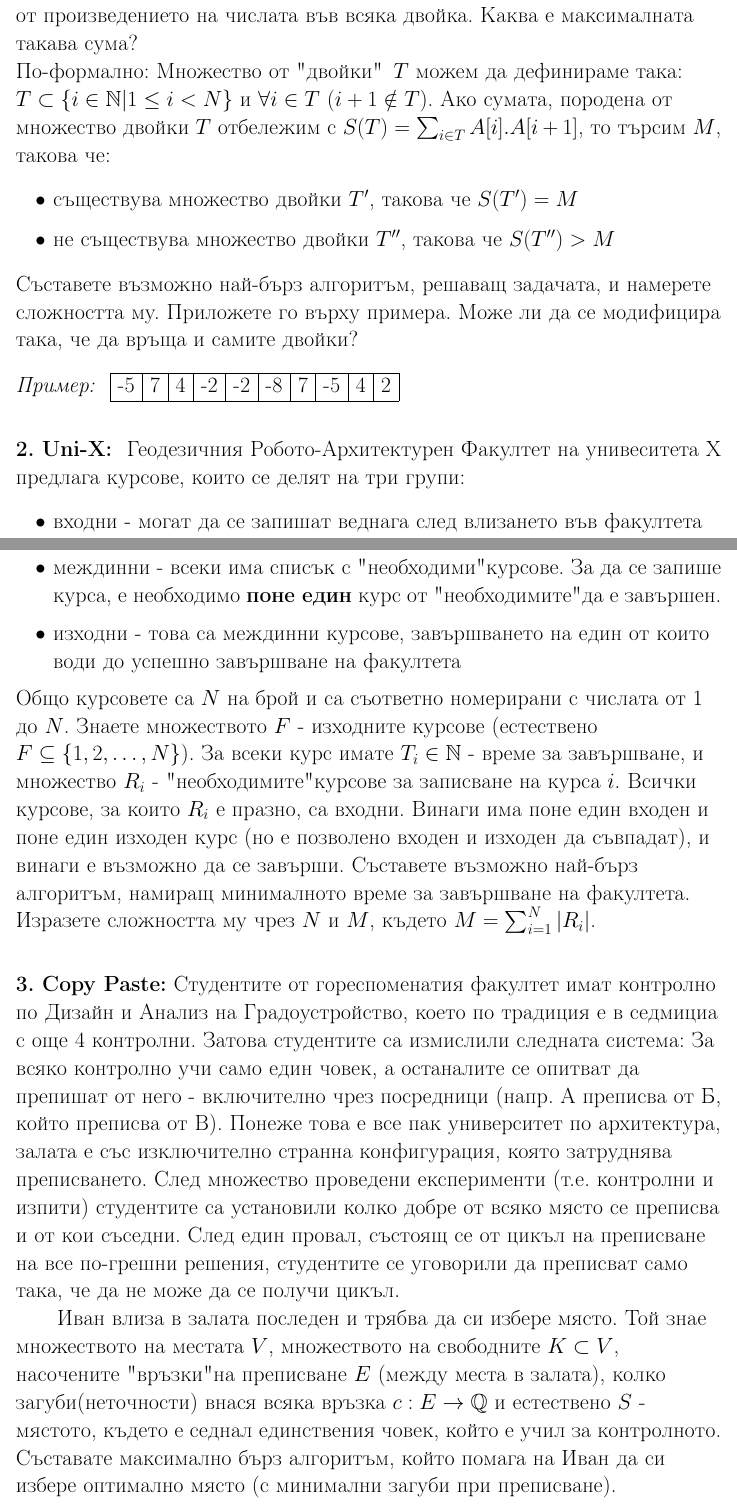
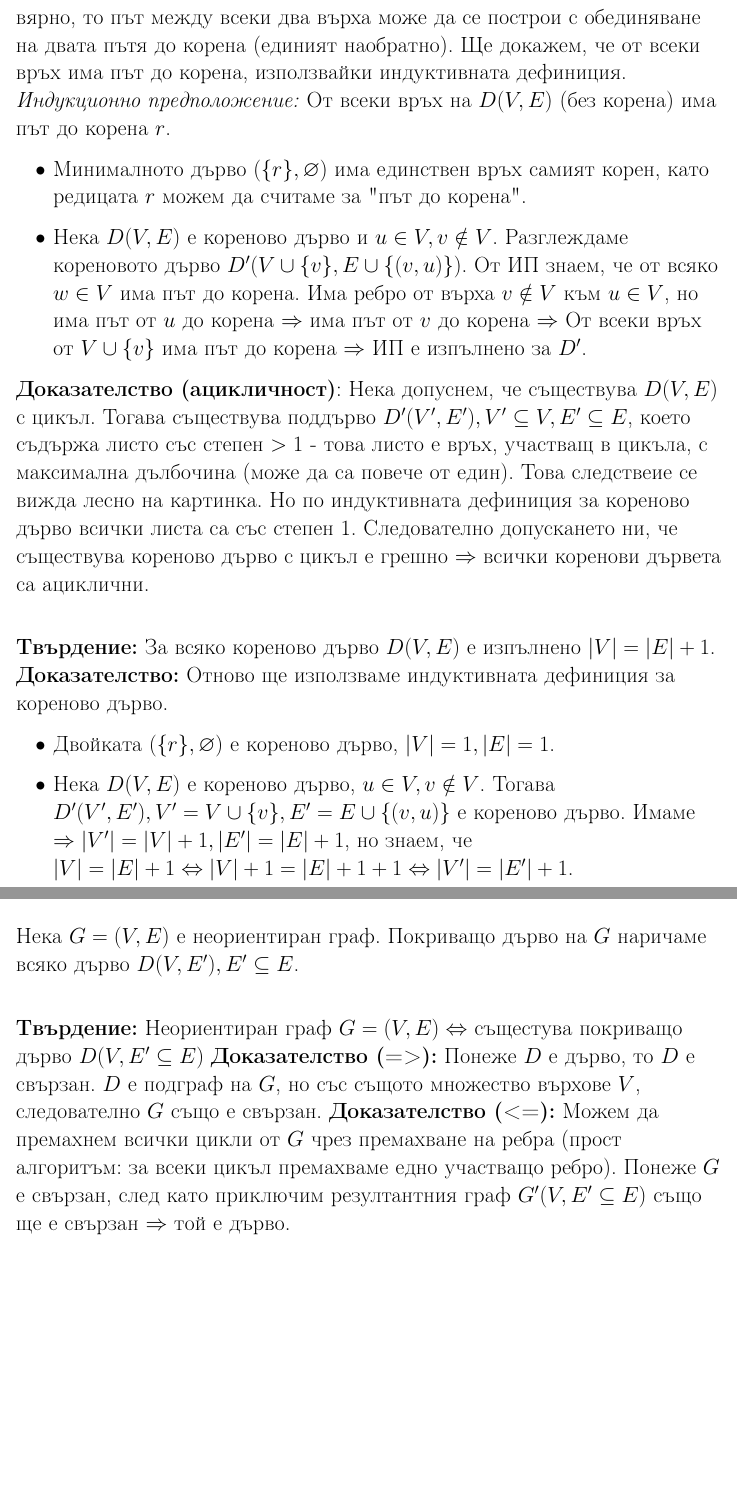
Before and after one commit to kosyonikolov/FinalStupidty2021, a LaTeX document (1/trees_and_graphs.tex): two parts of pages 3 and 4 of 4, joined at a grey line, cut at the place of the change, the shorter picture padded with empty space. Compiled offline with pdfLaTeX.

Commit message:
more tree stuff

```diff
--- a/1/trees_and_graphs.tex
+++ b/1/trees_and_graphs.tex
@@ -83,41 +84,39 @@ $v_{i0}, v_{i1}, \dots, v_{iL}$, за която $\forall p \in \{ 0, 1, \dots,
+за всяко $v \in V$ съществува път до коренът $r$. Ако това е вярно, то път между всеки два върха може да се построи с обединяване на двата пътя до корена
+(единият наобратно). Ще докажем, че от всеки връх има път до корена, използвайки индуктивната дефиниция.
+\textit{Индукционно предположение:} От всеки връх на $D(V,E)$ (без корена) има път до корена $r$.
+\begin{itemize}
+	\item Минималното дърво $(\{r\}, \varnothing)$ има единствен връх самият корен, като редицата $r$ можем да считаме за "път до корена".
+	\item Нека $D(V,E)$ е кореново дърво и $u \in V, v \notin V$. Разглеждаме кореновото дърво $D'(V \cup \{v\}, E \cup \{ (v, u)\})$.
+	От ИП знаем, че от всяко $w \in V$ има път до корена. Има ребро от върха $v \notin V$ към $u \in V$, но има път от $u$ до корена $\Rightarrow$
+	има път от $v$ до корена $\Rightarrow$ От всеки връх от $V \cup \{v\}$ има път до корена $\Rightarrow$ ИП е изпълнено за $D'$.
+\end{itemize}
+\textbf{Доказателство (ацикличност)}: Нека допуснем, че съществува $D(V,E)$ с цикъл. Тогава съществува поддърво $D'(V', E'), V' \subseteq V, E' \subseteq E$,
+което съдържа листо със степен $>1$ - това листо е връх, участващ в цикъла, с максимална дълбочина (може да са повече от един). Това следствеие се вижда лесно на картинка.
+Но по индуктивната дефиниция за кореново дърво всички листа са със степен 1. Следователно допускането ни, че съществува кореново дърво с цикъл е грешно $\Rightarrow$ всички коренови дървета
+са ациклични.
+\vspace{10mm}
 
-\section{Доказателство, че всяко кореново дърво е дърво и |V|=|E|+1.}
+\textbf{Твърдение:} За всяко кореново дърво $D(V,E)$ е изпълнено $|V| = |E| + 1$.
+\textbf{Доказателство:} Отново ще използваме индуктивната дефиниция за кореново дърво.
+\begin{itemize}
+	\item Двойката $(\{r\}, \varnothing)$ е кореново дърво, $|V| = 1, |E| = 1$.
+	\item Нека $D(V,E)$ е кореново дърво, $u \in V, v \notin V$. Тогава $D'(V', E'), V' = V \cup \{v\}, E' = E \cup \{ (v, u)\}$ е кореново дърво.
+	Имаме $\Rightarrow |V'| = |V| + 1, |E'| = |E| + 1$, но знаем, че $|V| = |E| + 1 \Leftrightarrow |V| + 1 = |E| + 1 + 1 \Leftrightarrow |V'| = |E'| + 1$.
+\end{itemize}
+
 \section{Покриващо дърво на граф.}
+Нека $G = (V, E)$ е неориентиран граф. Покриващо дърво на $G$ наричаме всяко дърво $D(V, E'), E' \subseteq E$.
+\vspace{10mm}
+
+\textbf{Твърдение:} Неориентиран граф $G = (V, E) \Leftrightarrow $ същестува покриващо дърво $D(V, E' \subseteq E)$
+\textbf{Доказателство (=>):} Понеже $D$ е дърво, то $D$ е свързан. $D$ е подграф на $G$, но със същото множество върхове $V$, следователно $G$ също е свързан.
+\textbf{Доказателство (<=):} Можем да премахнем всички цикли от $G$ чрез премахване на ребра (прост алгоритъм: за всеки цикъл премахваме едно участващо ребро).
+Понеже $G$ е свързан, след като приключим резултантния граф $G'(V, E' \subseteq E)$ също ще е свързан $\Rightarrow$ той е дърво.
+
 \section{Обхождане на граф в ширина и дълбочина.}
 \section{Ойлерови обхождания на мултиграф.}
 \section{Теореми за съществуване на Ойлеров цикъл (с доказателство) и Ойлеров път.}
 
-\textbf{МК 2} \hspace{5mm}\textit{ФН:} \hspace{5mm} \hspace{20mm} \textit{Група: } \hspace{10mm} \textit{Име: } \\
-\vspace{5mm}
-
-\textbf{1. TupleSum:} Даден е масив $A[1..n]$ от положителни и отрицателни цели числа. Можем да групираме съседни числа във двойки, като всяко число може да участва в точно една двойка. Сума на двойките наричаме сумата от произведението на числата във всяка двойка. Каква е максималната такава сума? \\
-
-По-формално: Множество от "двойки" \hspace{1mm} $T$ можем да дефинираме така: $T \subset \{ i \in \mathbb{N} | 1 \leq i < N \}$ и $\forall i \in T \hspace{2mm} (i + 1 \notin T)$. Ако сумата, породена от множество двойки $T$ отбележим с $S(T) = \sum_{i \in T} A[i] . A[i+1]$, то търсим $M$, такова че:
-
-\begin{itemize}
-	\item съществува множество двойки $T'$, такова че $S(T')=M$
-	\item не съществува множество двойки $T''$, такова че $S(T'') > M$
-\end{itemize}
-
-Съставете възможно най-бърз алгоритъм, решаващ задачата, и намерете сложността му. Приложете го върху примера. Може ли да се модифицира така, че да връща и самите двойки? \\
-\vspace{5mm}
-\textit{Пример: } \begin{tabular}{|c|c|c|c|c|c|c|c|c|c|} \hline -5 & 7 & 4 & -2 & -2 & -8 & 7 & -5 & 4 & 2 \\ \hline \end{tabular}
-
-\vspace{10mm}
-\textbf{2. Uni-X: } Геодезичния Робото-Архитектурен Факултет на унивеситета X предлага курсове, които се делят на три групи:
-
-\begin{itemize}
-	\item входни - могат да се запишат веднага след влизането във факултета
-	\item междинни - всеки има списък с "необходими" курсове. За да се запише курса, е необходимо \textbf{поне един} курс от "необходимите" да е завършен.
-	\item изходни - това са междинни курсове, завършването на един от които води до успешно завършване на факултета
-\end{itemize}
-
-Общо курсовете са $N$ на брой и са съответно номерирани с числата от 1 до $N$. Знаете множеството $F$ - изходните курсове (естествено $F \subseteq \{1,2, \dots, N\}$). За всеки курс имате $T_i \in \mathbb{N}$ - време за завършване, и множество $R_i$ - "необходимите" курсове за записване на курса $i$. Всички курсове, за които $R_i$ е празно, са входни. Винаги има поне един входен и поне един изходен курс (но е позволено входен и изходен да съвпадат), и винаги е възможно да се завърши. Съставете възможно най-бърз алгоритъм, намиращ минималното време за завършване на факултета. Изразете сложността му чрез $N$ и $M$, където $M = \sum_{i=1}^N |R_i|$.
-
-\vspace{10mm}
-
-\textbf{3. Copy Paste:} Студентите от гореспоменатия факултет имат контролно по Дизайн и Анализ на Градоустройство, което по традиция е в седмициа с още 4 контролни. Затова студентите са измислили следната система: За всяко контролно учи само един човек, а останалите се опитват да препишат от него - включително чрез посредници (напр. А преписва от Б, който преписва от В). Понеже това е все пак университет по архитектура, залата е със изключително странна конфигурация, която затруднява преписването. След множество проведени експерименти (т.е. контролни и изпити) студентите са установили колко добре от всяко място се преписва и от кои съседни. След един провал, състоящ се от цикъл на преписване на все по-грешни решения, студентите се уговорили да преписват само така, че да не може да се получи цикъл. \\
-\qquad Иван влиза в залата последен и трябва да си избере място. Той знае множеството на местата $V$, множеството на свободните $K \subset V$, насочените "връзки" на преписване $E$ (между места в залата), колко загуби(неточности) внася всяка връзка $c : E \rightarrow \mathbb{Q} $ и естествено $S$ - мястото, където е седнал единствения човек, който е учил за контролното. Съставате максимално бърз алгоритъм, който помага на Иван да си избере оптимално място (с минимални загуби при преписване).
 
 \end{flushleft}
 \end{document}
```
Also changed, not shown: 1/trees_and_graphs.tex (7 more changed lines).
